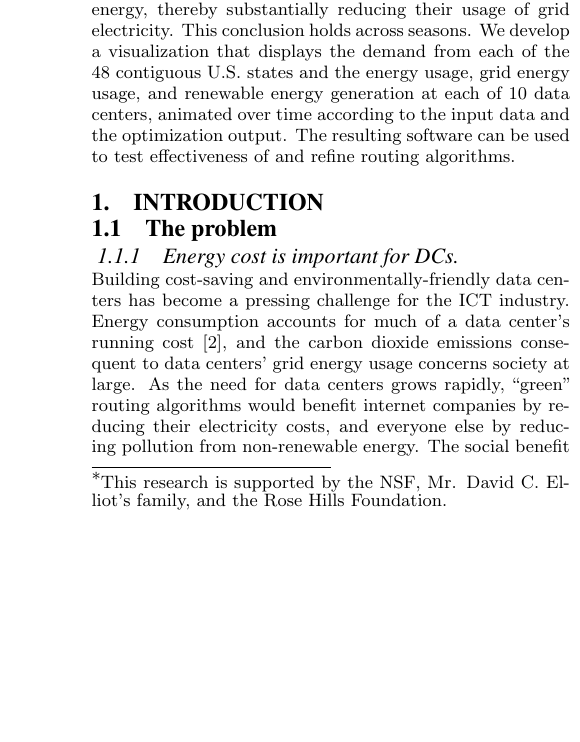
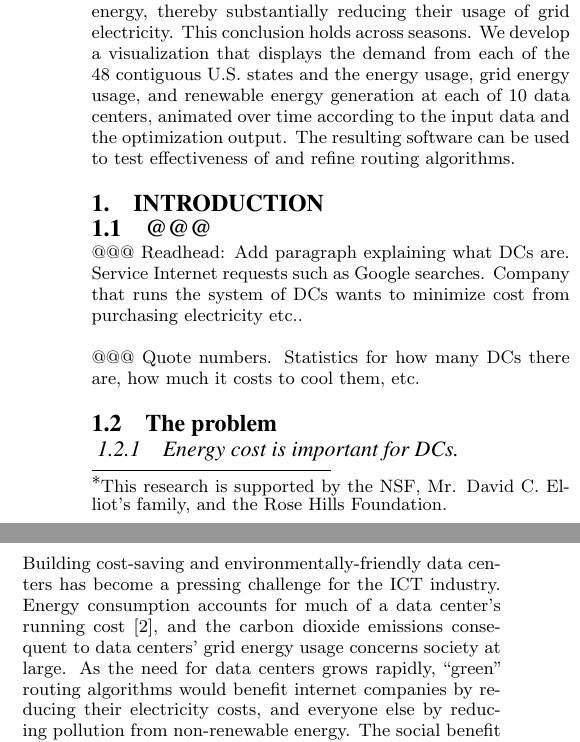
Before and after one commit to geographicalloadbalancing/glb_report, a LaTeX paper (surfReport/surfReport.tex): part of one column of page 1 of 7 before the commit and two parts of the columns of page 1 of 8 after it, the two joined at a grey line, cut so that both start at the same text, the shorter picture padded with empty space. Compiled offline with pdfLaTeX.

Commit message:
Notes from meeting with Readhead

```diff
--- a/surfReport/surfReport.tex
+++ b/surfReport/surfReport.tex
@@ -92,6 +92,10 @@ We develop a visualization that displays the demand from each of the 48 contiguo
 
 \section{Introduction}
 
+\subsection{@@@}
+@@@ Readhead: Add paragraph explaining what DCs are. Service Internet requests such as Google searches. Company that runs the system of DCs wants to minimize cost from purchasing electricity etc..
+
+@@@ Quote numbers. Statistics for how many DCs there are, how much it costs to cool them, etc.
 
 \subsection{The problem}
 	\subsubsection{Energy cost is important for DCs.}
```
